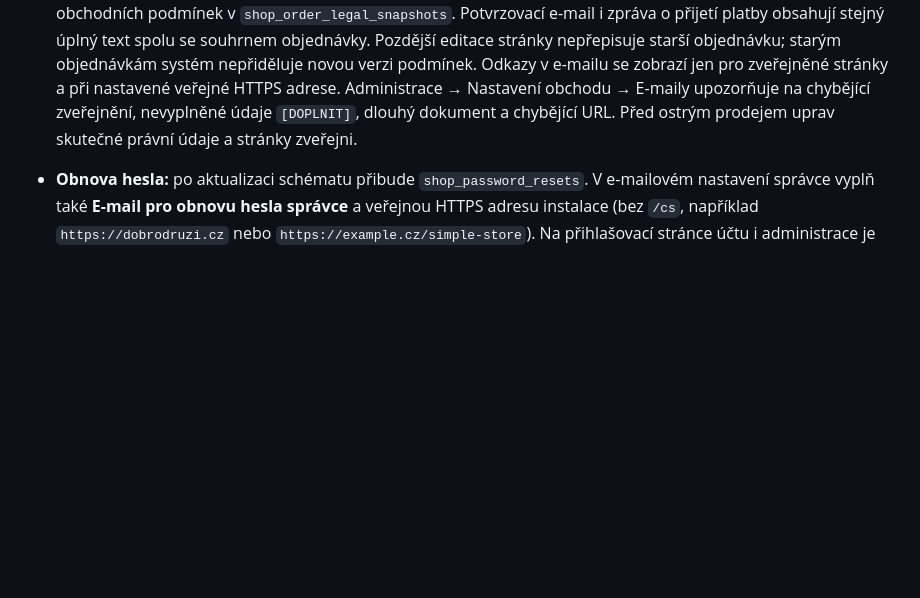
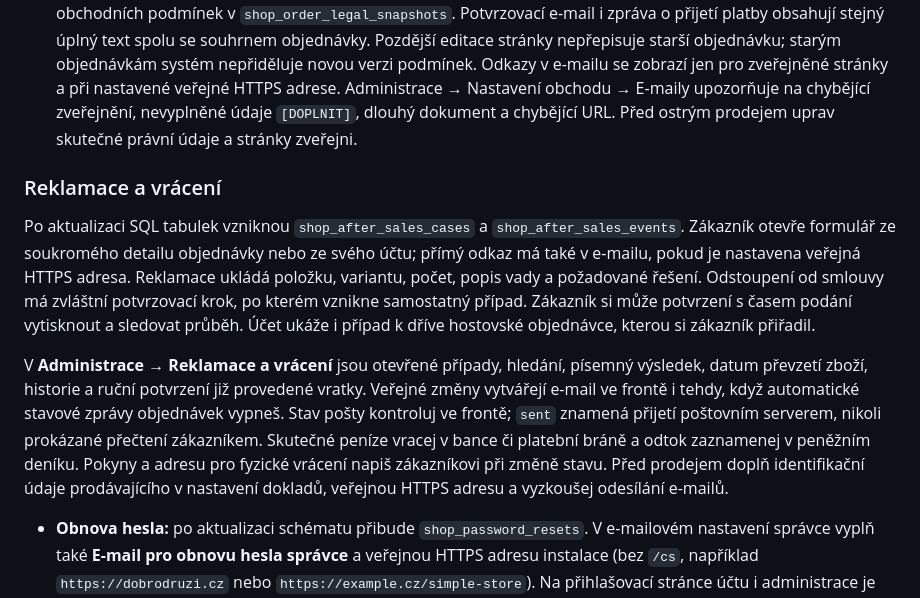
Before and after one commit to agp-l/simple-store, a Markdown page: README.md, the part around the change. Drawn GitHub-style; blank space fills up the shorter version.

Commit message:
Document customer after-sales operations

```diff
--- a/README.md
+++ b/README.md
@@ -292,6 +292,12 @@ Po aktualizaci v **Administrace → Databáze** otevři **Daňová evidence OSV
 - **E-maily:** nákup vytvoří potvrzení s položkami, cenou dopravy a údaji k platbě; vystavení faktury vytvoří zprávu s jejím úplným textem. V **Nastavení obchodu → E-maily** nastav odesílatele, veřejnou HTTPS adresu obchodu, SMTP server, port, zabezpečení, přihlašovací jméno a heslo schránky. Bez SMTP se dál používá PHP `mail()` hostingu. Šablony událostí jsou upravitelné, fronta umožňuje opakování neúspěšného doručení. Tlačítkem **Odeslat testovací e-mail** ověř nastavení přímo se svou schránkou. Přijetí zprávy poštovním serverem ještě nezaručuje doručení do složky doručené pošty. Heslo se v databázi ukládá šifrovaně, klíč v `config/.smtp-key.php` vzniká při prvním uložení SMTP hesla a musí se zálohovat spolu s databází. PHP musí mít OpenSSL, webový proces musí mít právo zápisu do `config/` při vytvoření klíče. E-mail faktury neobsahuje PDF přílohu; PDF si lze vytisknout ze soukromé stránky objednávky.
 - **Právní text v potvrzení:** po aktualizaci SQL tabulek se při vytvoření objednávky uloží kopie právě publikovaných obchodních podmínek v `shop_order_legal_snapshots`. Potvrzovací e-mail i zpráva o přijetí platby obsahují stejný úplný text spolu se souhrnem objednávky. Pozdější editace stránky nepřepisuje starší objednávku; starým objednávkám systém nepřiděluje novou verzi podmínek. Odkazy v e-mailu se zobrazí jen pro zveřejněné stránky a při nastavené veřejné HTTPS adrese. Administrace → Nastavení obchodu → E-maily upozorňuje na chybějící zveřejnění, nevyplněné údaje `[DOPLNIT]`, dlouhý dokument a chybějící URL. Před ostrým prodejem uprav skutečné právní údaje a stránky zveřejni.
 
+### Reklamace a vrácení
+
+Po aktualizaci SQL tabulek vzniknou `shop_after_sales_cases` a `shop_after_sales_events`. Zákazník otevře formulář ze soukromého detailu objednávky nebo ze svého účtu; přímý odkaz má také v e-mailu, pokud je nastavena veřejná HTTPS adresa. Reklamace ukládá položku, variantu, počet, popis vady a požadované řešení. Odstoupení od smlouvy má zvláštní potvrzovací krok, po kterém vznikne samostatný případ. Zákazník si může potvrzení s časem podání vytisknout a sledovat průběh. Účet ukáže i případ k dříve hostovské objednávce, kterou si zákazník přiřadil.
+
+V **Administrace → Reklamace a vrácení** jsou otevřené případy, hledání, písemný výsledek, datum převzetí zboží, historie a ruční potvrzení již provedené vratky. Veřejné změny vytvářejí e-mail ve frontě i tehdy, když automatické stavové zprávy objednávek vypneš. Stav pošty kontroluj ve frontě; `sent` znamená přijetí poštovním serverem, nikoli prokázané přečtení zákazníkem. Skutečné peníze vracej v bance či platební bráně a odtok zaznamenej v peněžním deníku. Pokyny a adresu pro fyzické vrácení napiš zákazníkovi při změně stavu. Před prodejem doplň identifikační údaje prodávajícího v nastavení dokladů, veřejnou HTTPS adresu a vyzkoušej odesílání e-mailů.
+
 - **Obnova hesla:** po aktualizaci schématu přibude `shop_password_resets`. V e-mailovém nastavení správce vyplň také **E-mail pro obnovu hesla správce** a veřejnou HTTPS adresu instalace (bez `/cs`, například `https://dobrodruzi.cz` nebo `https://example.cz/simple-store`). Na přihlašovací stránce účtu i administrace je odkaz **Zapomenuté heslo?**. Odkaz v e-mailu platí 30 minut a po použití či změně hesla přestane fungovat. Pro správce zůstává dostupná obnova přes `php tools/admin.php --reset`, když pošta nefunguje.
 
 Testovací objednávku vytvořenou místním testovacím režimem může správce smazat bez účetních záznamů. Skutečnou objednávku lze odstranit z provozního seznamu i po zaplacení, vystavení faktury nebo předání dopravci. Vydaný doklad zůstane v evidenci faktur, peněžní zápis a rozpis zaplacených položek v daňové evidenci; u Comgate a GoPay zůstane pokus o platbu a jeho ověřený stav pro případnou pozdější notifikaci. Číslo zásilky a původní stav zůstávají v interní databázi pro dohledání u dopravce. Smazání objednávky **nestornuje platbu ani skutečnou zásilku**. Probíhající nebo nejisté založení platby u brány i nejasné podání/storno u Zásilkovny musí správce nejprve vyjasnit, aby se neztratilo spárování transakce nebo číslo zásilky. Před použitím této funkce aktualizuj SQL tabulky.
```
